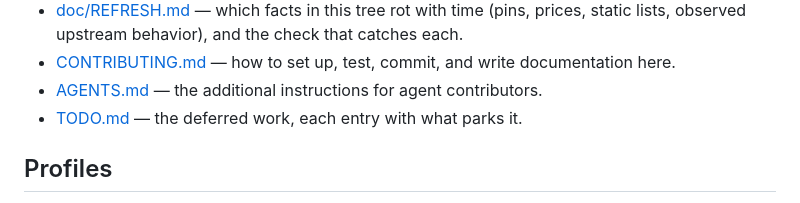
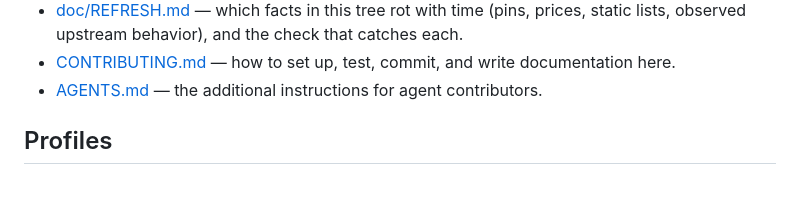
Before and after one commit to Jerska/silkgate, a Markdown page: README.md, the part around the change. GitHub-like rendering.

Commit message:
docs(readme): drop the TODO.md bullet from the layout
The task list moved out of the committed tree, so the Layout
section cannot link it.

```diff
--- a/README.md
+++ b/README.md
@@ -55,7 +55,6 @@ silkgate can express — and the guest can reach nothing at all.
 - [CONTRIBUTING.md](CONTRIBUTING.md) — how to set up, test, commit, and write documentation
   here.
 - [AGENTS.md](AGENTS.md) — the additional instructions for agent contributors.
-- [TODO.md](TODO.md) — the deferred work, each entry with what parks it.
 
 ## Profiles
 
```
